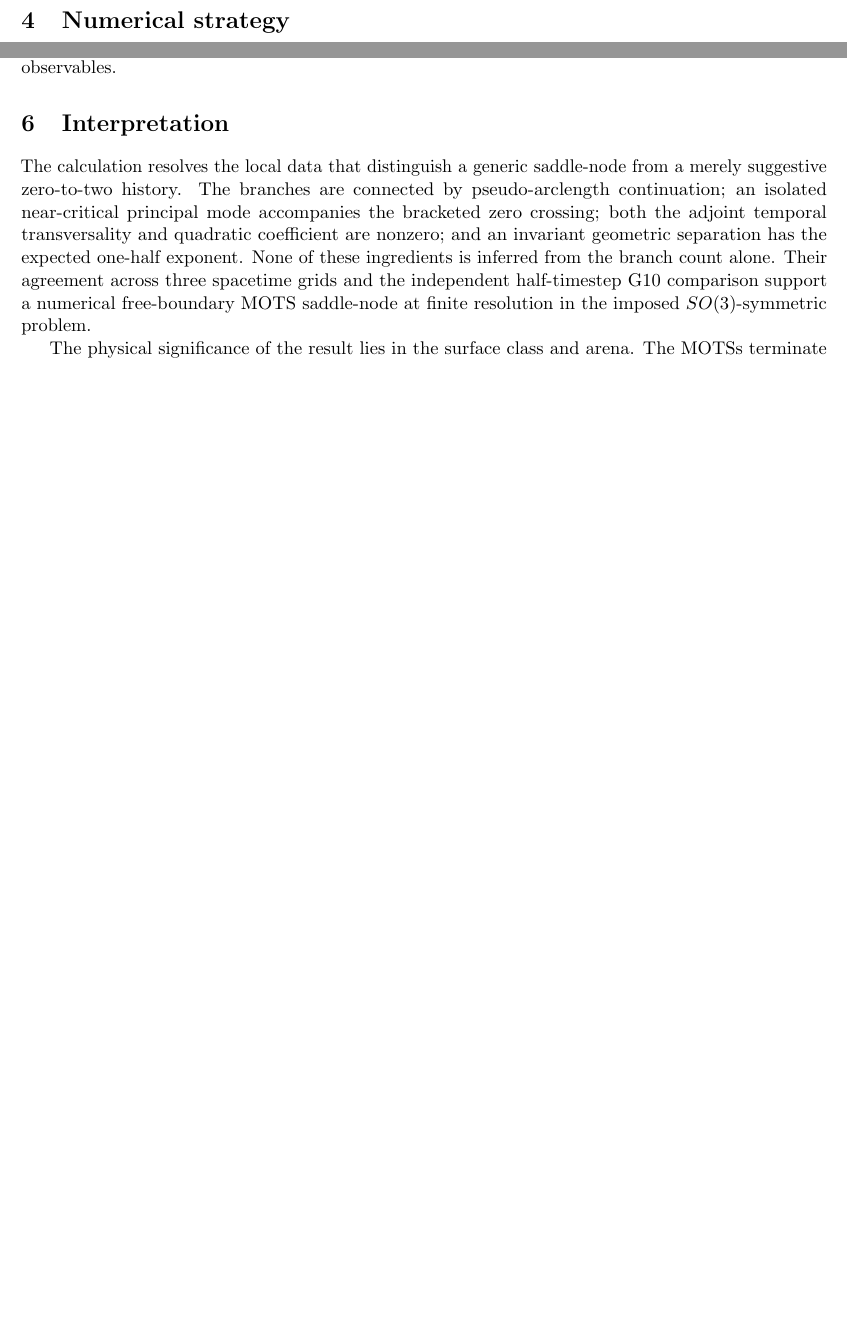
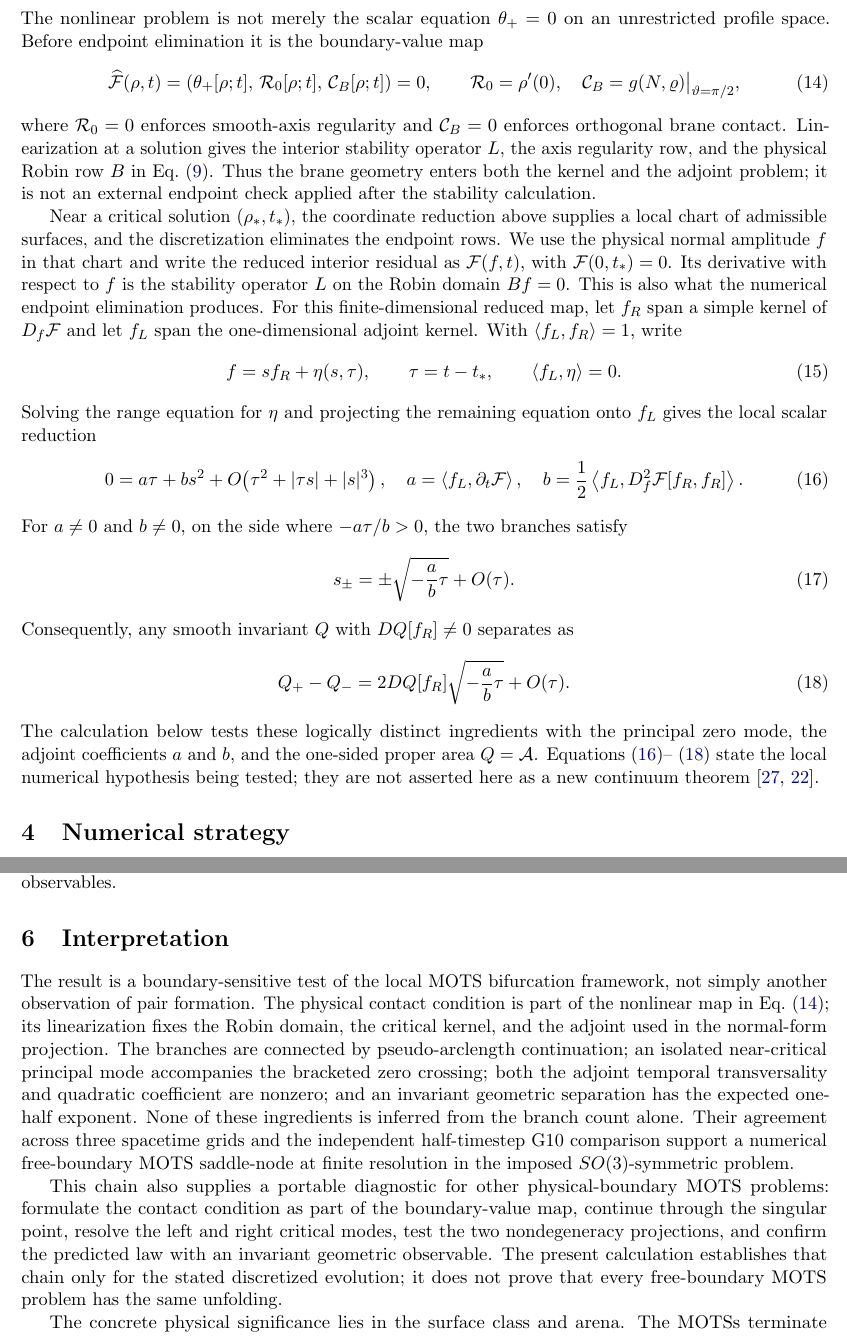
Before and after one commit to RonBibb/free-boundary-mots-saddle-node, a LaTeX paper (article/main.tex): two parts of pages 5 and 8 of 11 before the commit and two parts of pages 5 and 9 of 12 after it, joined at a grey line, cut at the place of the change, the shorter picture padded with empty space. Compiled offline with pdfLaTeX.

Commit message:
Generalize free-boundary normal-form derivation

```diff
--- a/article/main.tex
+++ b/article/main.tex
@@ -14,7 +14,7 @@
   linkcolor=blue!55!black,
   citecolor=blue!55!black,
   urlcolor=blue!55!black,
-  pdftitle={A Numerically Resolved Free-Boundary MOTS Saddle-Node in Dynamical Braneworld Collapse},
+  pdftitle={Normal-Form Resolution of a Free-Boundary MOTS Saddle-Node in Dynamical Five-Dimensional Gravity},
   pdfauthor={Ronald Bibb},
   pdfsubject={Critical structure of a free-boundary marginally outer trapped surface bifurcation},
   pdfkeywords={braneworld; marginally outer trapped surface; free boundary; saddle-node bifurcation; numerical relativity; Goldberger-Wise stabilization}
@@ -25,8 +25,8 @@
 \newcommand{\dd}{\mathrm{d}}
 \newcommand{\II}{\mathrm{II}}
 
-\title{A Numerically Resolved Free-Boundary MOTS Saddle-Node\\
-in Dynamical Braneworld Collapse}
+\title{Normal-Form Resolution of a Free-Boundary MOTS Saddle-Node\\
+in Dynamical Five-Dimensional Gravity}
 \author{Ronald Bibb\\
 \small Independent Researcher, Lilburn, Georgia, USA\\
 \small Correspondence: \texttt{ronbibb@gmail.com}}
@@ -309,6 +317,73 @@ of the endpoint Robin conditions.  The boundary treatment is checked by the
 manufactured Robin spectrum, endpoint defects below $10^{-10}$, and 49/65/81
 angular-node sequences; no alternative stencil-width study is claimed.
 
+\subsection{Boundary-value map and local normal form}
+
+The nonlinear problem is not merely the scalar equation $\theta_+=0$ on an
+unrestricted profile space.  Before endpoint elimination it is the
+boundary-value map
+\begin{equation}
+\widehat{\mathcal F}(\rho,t)
+=\left(\theta_+[\rho;t],\,
+\mathcal R_0[\rho;t],\,\mathcal C_B[\rho;t]\right)=0,
+\qquad
+\mathcal R_0=\rho'(0),\quad
+\mathcal C_B=g(N,\varrho)\big|_{\vartheta=\pi/2},
+\label{eq:free-boundary-map}
+\end{equation}
+where $\mathcal R_0=0$ enforces smooth-axis regularity and
+$\mathcal C_B=0$ enforces orthogonal brane contact.  Linearization at a
+solution gives the interior stability operator $L$, the axis regularity row,
+and the physical Robin row $B$ in Eq.~\eqref{eq:physical-robin}.  Thus the
+brane geometry enters both the kernel and the adjoint problem; it is not an
+external endpoint check applied after the stability calculation.
+
+Near a critical solution $(\rho_*,t_*)$, the coordinate reduction above
+supplies a local chart of admissible surfaces, and the discretization
+eliminates the endpoint rows.  We use the physical normal amplitude $f$ in
+that chart and write the reduced interior residual as
+$\mathcal F(f,t)$, with $\mathcal F(0,t_*)=0$.  Its derivative with respect to
+$f$ is the stability operator $L$ on the Robin domain $Bf=0$.  This is also
+what the numerical endpoint elimination produces.  For this finite-dimensional
+reduced map, let $f_R$ span a simple kernel of $D_f\mathcal F$ and let $f_L$
+span the one-dimensional adjoint kernel.  With
+$\langle f_L,f_R\rangle=1$, write
+\begin{equation}
+f=s f_R+\eta(s,\tau),
+\qquad \tau=t-t_*,
+\qquad \langle f_L,\eta\rangle=0.
+\end{equation}
+Solving the range equation for $\eta$ and projecting the remaining equation onto
+$f_L$ gives the local scalar reduction
+\begin{equation}
+0=a\tau+b s^2
++O\!\left(\tau^2+|\tau s|+|s|^3\right),
+\quad
+a=\left\langle f_L,\partial_t\mathcal F\right\rangle,
+\quad
+b=\frac12\left\langle f_L,
+D_f^2\mathcal F[f_R,f_R]\right\rangle.
+\label{eq:free-boundary-normal-form}
+\end{equation}
+For $a\neq0$ and $b\neq0$, on the side where $-a\tau/b>0$, the two branches satisfy
+\begin{equation}
+s_\pm=\pm\sqrt{-\frac{a}{b}\tau}+O(\tau).
+\label{eq:fold-branches}
+\end{equation}
+Consequently, any smooth invariant $Q$ with
+$D Q[f_R]\neq0$ separates as
+\begin{equation}
+Q_+-Q_-
+=2D Q[f_R]\sqrt{-\frac{a}{b}\tau}+O(\tau).
+\label{eq:invariant-fold-scaling}
+\end{equation}
+The calculation below tests these logically distinct ingredients with the
+principal zero mode, the adjoint coefficients $a$ and $b$, and the one-sided
+proper area $Q=\mathcal A$.  Equations~\eqref{eq:free-boundary-normal-form}--
+\eqref{eq:invariant-fold-scaling} state the local numerical hypothesis being
+tested; they are not asserted here as a new continuum theorem
+\cite{Kuznetsov2004,BoothCoxOkpala2026}.
+
 \section{Numerical strategy}
 
 The coupled Einstein--scalar equations are evolved in a regular
@@ -571,8 +647,12 @@ through mutually distinct observables.
 
 \section{Interpretation}
 
-The calculation resolves the local data that distinguish a generic
-saddle-node from a merely suggestive zero-to-two history.  The branches are
+The result is a boundary-sensitive test of the local MOTS bifurcation
+framework, not simply another observation of pair formation.  The physical
+contact condition is part of the nonlinear map in
+Eq.~\eqref{eq:free-boundary-map}; its linearization fixes the Robin domain,
+the critical kernel, and the adjoint used in the normal-form projection.  The
+branches are
 connected by pseudo-arclength continuation; an isolated near-critical
 principal mode accompanies the bracketed zero crossing; both
 the adjoint temporal transversality and quadratic coefficient are nonzero;
@@ -582,7 +662,15 @@ agreement across three spacetime grids and the independent half-timestep G10
 comparison support a numerical free-boundary MOTS saddle-node at finite
 resolution in the imposed $SO(3)$-symmetric problem.
 
-The physical significance of the result lies in the surface class and arena.
+This chain also supplies a portable diagnostic for other physical-boundary
+MOTS problems: formulate the contact condition as part of the boundary-value
+map, continue through the singular point, resolve the left and right critical
+modes, test the two nondegeneracy projections, and confirm the predicted law
+with an invariant geometric observable.  The present calculation establishes
+that chain only for the stated discretized evolution; it does not prove that
+every free-boundary MOTS problem has the same unfolding.
+
+The concrete physical significance lies in the surface class and arena.
 The MOTSs terminate orthogonally on a brane inside an explicitly stabilized
 compact interval.  They are not imposed as static horizons and are not
 continued from a pre-existing connected black string.  Their appearance is
```
Also changed, not shown: article/main.tex (41 more changed lines).
